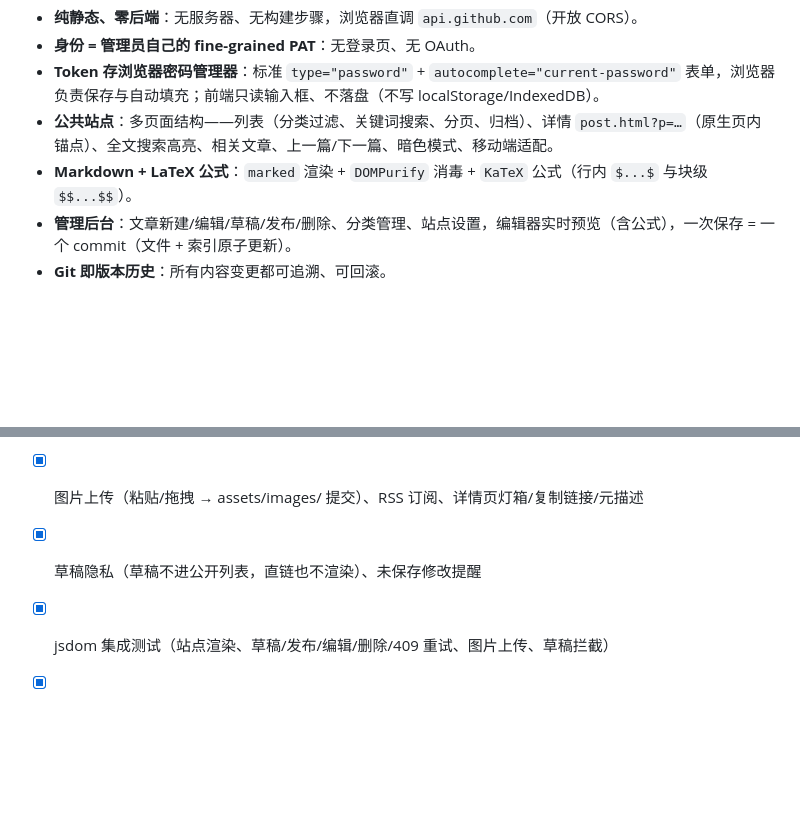
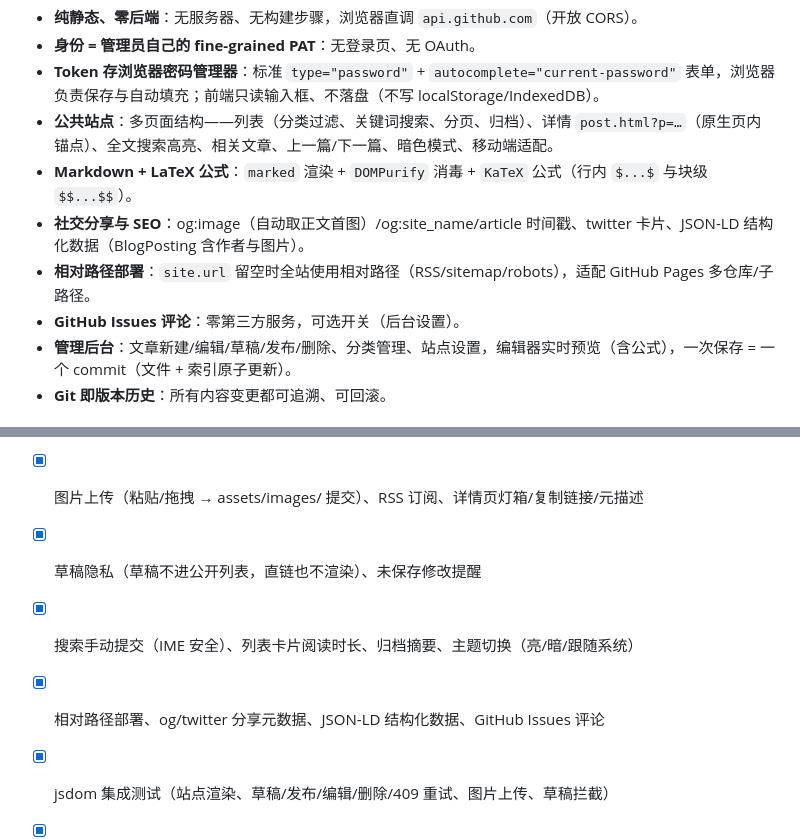
Before and after one commit to idealisan/real-life-notes, a Markdown page: README.md, 2 parts joined by grey strips. Rendered like a GitHub page; blank space fills up the shorter version.

Commit message:
更新文档：data-model.md 补 site.author 字段说明；README 补社交分享/相对路径/评论/阅读时长等特性与状态

```diff
--- a/README.md
+++ b/README.md
@@ -9,6 +9,9 @@
 - **Token 存浏览器密码管理器**：标准 `type="password"` + `autocomplete="current-password"` 表单，浏览器负责保存与自动填充；前端只读输入框、不落盘（不写 localStorage/IndexedDB）。
 - **公共站点**：多页面结构——列表（分类过滤、关键词搜索、分页、归档）、详情 `post.html?p=…`（原生页内锚点）、全文搜索高亮、相关文章、上一篇/下一篇、暗色模式、移动端适配。
 - **Markdown + LaTeX 公式**：`marked` 渲染 + `DOMPurify` 消毒 + `KaTeX` 公式（行内 `$...$` 与块级 `$$...$$`）。
+- **社交分享与 SEO**：og:image（自动取正文首图）/og:site_name/article 时间戳、twitter 卡片、JSON-LD 结构化数据（BlogPosting 含作者与图片）。
+- **相对路径部署**：`site.url` 留空时全站使用相对路径（RSS/sitemap/robots），适配 GitHub Pages 多仓库/子路径。
+- **GitHub Issues 评论**：零第三方服务，可选开关（后台设置）。
 - **管理后台**：文章新建/编辑/草稿/发布/删除、分类管理、站点设置，编辑器实时预览（含公式），一次保存 = 一个 commit（文件 + 索引原子更新）。
 - **Git 即版本历史**：所有内容变更都可追溯、可回滚。
 
@@ -81,6 +84,8 @@ python3 -m http.server 8080 --directory .   # 需在仓库根目录
 - [x] Markdown + LaTeX 公式 + 代码高亮（marked / KaTeX / highlight.js，全部本地托管）
 - [x] 图片上传（粘贴/拖拽 → assets/images/ 提交）、RSS 订阅、详情页灯箱/复制链接/元描述
 - [x] 草稿隐私（草稿不进公开列表，直链也不渲染）、未保存修改提醒
+- [x] 搜索手动提交（IME 安全）、列表卡片阅读时长、归档摘要、主题切换（亮/暗/跟随系统）
+- [x] 相对路径部署、og/twitter 分享元数据、JSON-LD 结构化数据、GitHub Issues 评论
 - [x] jsdom 集成测试（站点渲染、草稿/发布/编辑/删除/409 重试、图片上传、草稿拦截）
 - [x] 本地 8080 预览（`python3 -m http.server 8080`）
 - [ ] 真实 token 端到端验收（提交→Pages 构建）
```
Also changed, not shown: docs/data-model.md (+3 -1 lines).
